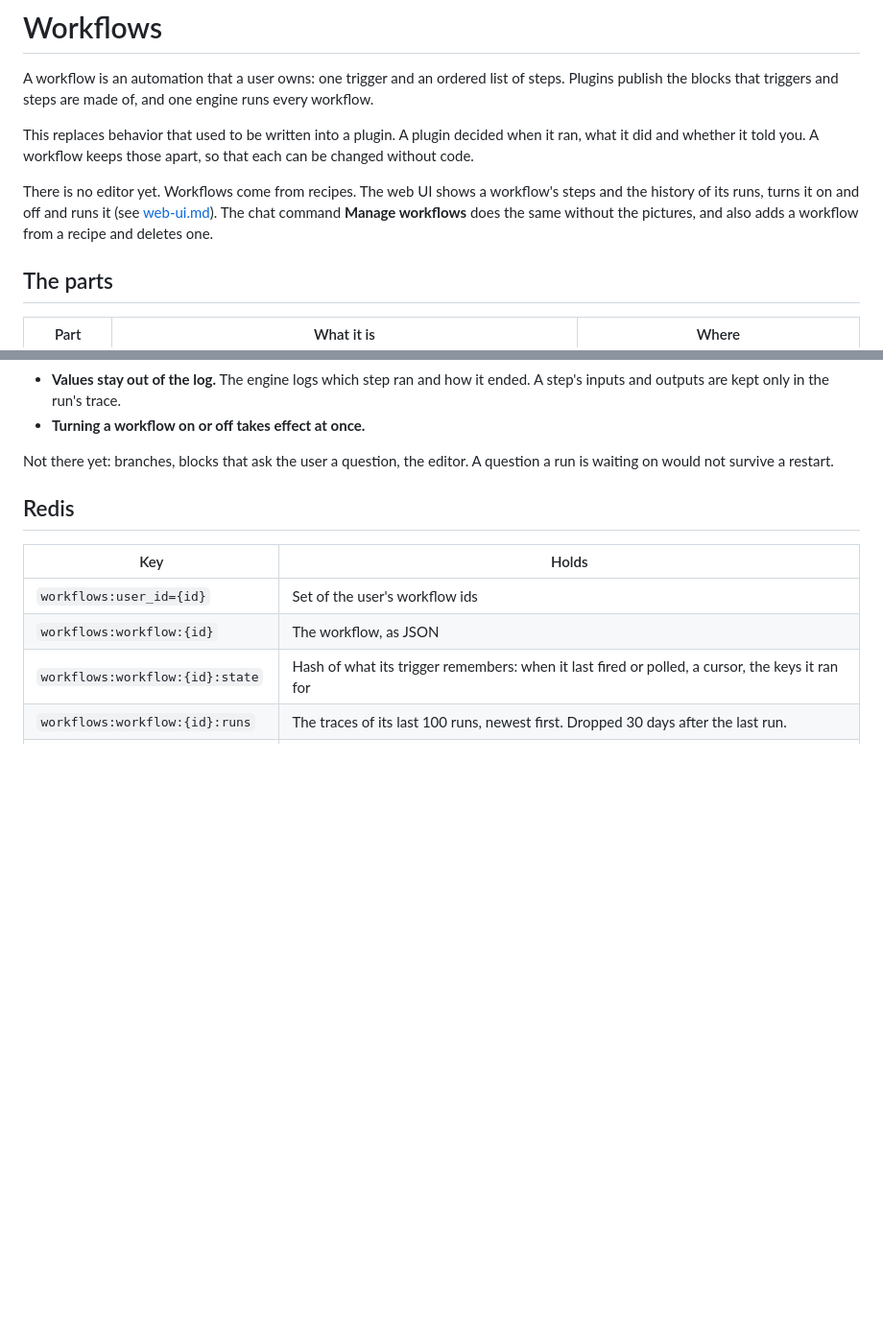
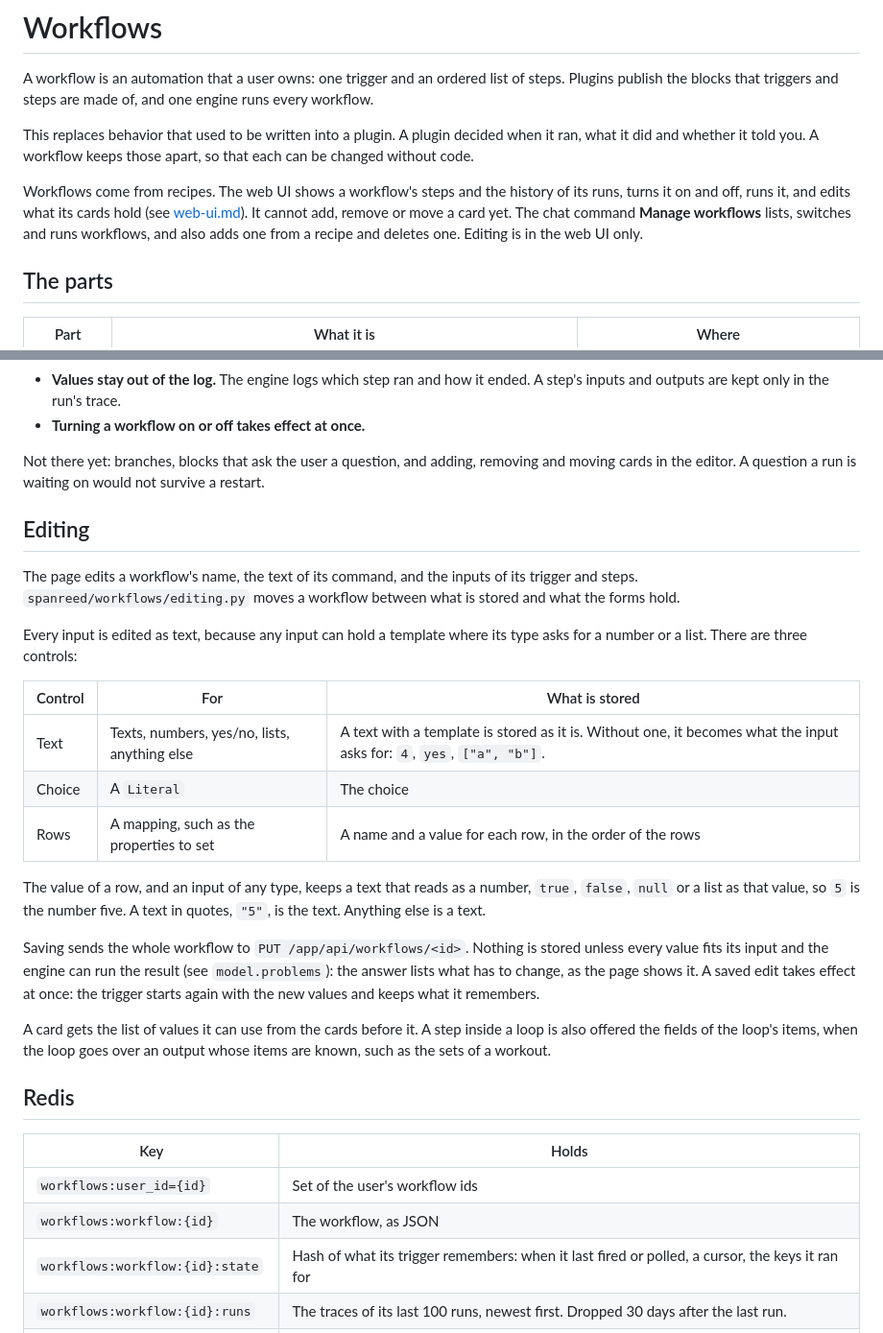
Before and after one commit to Nurdok/spanreed, a Markdown page: docs/workflows.md, 2 parts joined by grey strips. Shown at 96% size. GitHub-like rendering; blank space fills up the shorter version.

```diff
--- a/docs/workflows.md
+++ b/docs/workflows.md
@@ -8,11 +8,12 @@ This replaces behavior that used to be written into a plugin. A plugin decided
 when it ran, what it did and whether it told you. A workflow keeps those apart,
 so that each can be changed without code.
 
-There is no editor yet. Workflows come from recipes. The web UI shows a
-workflow's steps and the history of its runs, turns it on and off and runs it
-(see [web-ui.md](web-ui.md#workflows)). The chat command **Manage workflows**
-does the same without the pictures, and also adds a workflow from a recipe
-and deletes one.
+Workflows come from recipes. The web UI shows a workflow's steps and the
+history of its runs, turns it on and off, runs it, and edits what its cards
+hold (see [web-ui.md](web-ui.md#workflows)). It cannot add, remove or move a
+card yet. The chat command **Manage workflows** lists, switches and runs
+workflows, and also adds one from a recipe and deletes one. Editing is in the
+web UI only.
 
 ## The parts
 
@@ -341,7 +342,38 @@ surfaces check a command with `get_command_for_user` before they run it.
   ended. A step's inputs and outputs are kept only in the run's trace.
 - **Turning a workflow on or off takes effect at once.**
 
-Not there yet: branches, blocks that ask the user a question, the editor. A question a run is waiting on would not survive a restart.
+Not there yet: branches, blocks that ask the user a question, and adding,
+removing and moving cards in the editor. A question a run is waiting on would
+not survive a restart.
+
+## Editing
+
+The page edits a workflow's name, the text of its command, and the inputs of
+its trigger and steps. `spanreed/workflows/editing.py` moves a workflow
+between what is stored and what the forms hold.
+
+Every input is edited as text, because any input can hold a template where
+its type asks for a number or a list. There are three controls:
+
+| Control | For | What is stored |
+| --- | --- | --- |
+| Text | Texts, numbers, yes/no, lists, anything else | A text with a template is stored as it is. Without one, it becomes what the input asks for: `4`, `yes`, `["a", "b"]`. |
+| Choice | A `Literal` | The choice |
+| Rows | A mapping, such as the properties to set | A name and a value for each row, in the order of the rows |
+
+The value of a row, and an input of any type, keeps a text that reads as a
+number, `true`, `false`, `null` or a list as that value, so `5` is the number
+five. A text in quotes, `"5"`, is the text. Anything else is a text.
+
+Saving sends the whole workflow to `PUT /app/api/workflows/<id>`. Nothing is
+stored unless every value fits its input and the engine can run the result
+(see `model.problems`): the answer lists what has to change, as the page
+shows it. A saved edit takes effect at once: the trigger starts again with
+the new values and keeps what it remembers.
+
+A card gets the list of values it can use from the cards before it. A step
+inside a loop is also offered the fields of the loop's items, when the loop
+goes over an output whose items are known, such as the sets of a workout.
 
 ## Redis
 
```
Also changed, not shown: docs/web-ui.md (+32 -5 lines), docs/images/web-ui-workflow-edit-desktop.png (added), docs/images/web-ui-workflow-edit-phone.png (added), docs/images/web-ui-workflow-edit-refused-desktop.png (added), docs/images/web-ui-workflow-edit-values-desktop.png (added), docs/images/web-ui-workflow-edit-values-phone.png (added), 1 other file.
